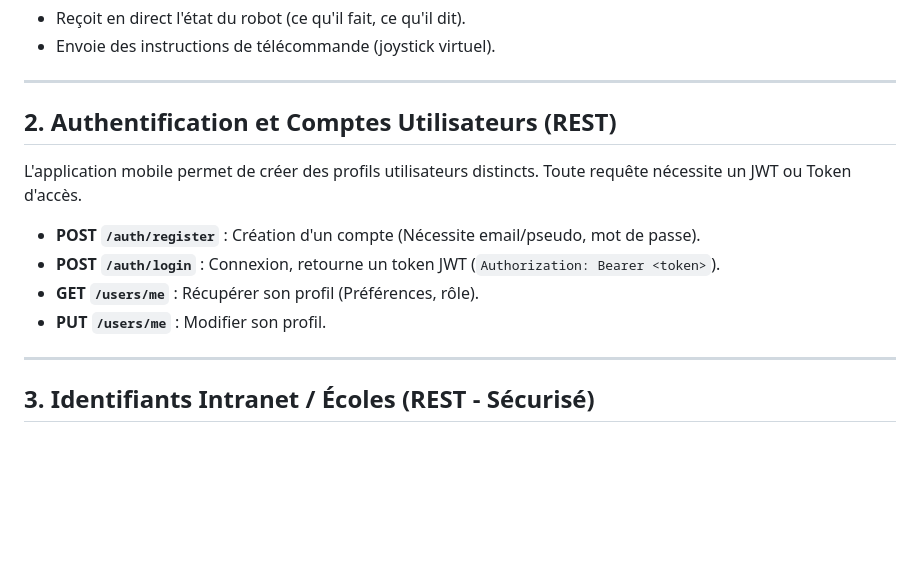
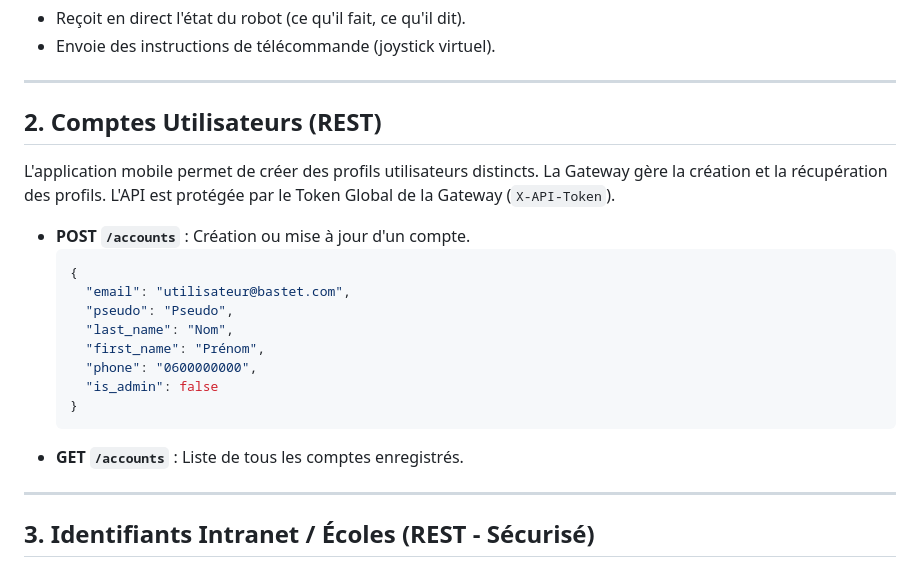
Before and after one commit to Bot-Bastet/CORE-Gateway, a Markdown page: API_DOC.md, the part around the change. Drawn GitHub-style; blank space fills up the shorter version.

Commit message:
docs: sync API_DOC with actual accounts endpoints

````diff
--- a/API_DOC.md
+++ b/API_DOC.md
@@ -31,14 +31,23 @@ Canal pour l'utilisateur.
 
 ---
 
-## 2. Authentification et Comptes Utilisateurs (REST)
+## 2. Comptes Utilisateurs (REST)
 
-L'application mobile permet de créer des profils utilisateurs distincts. Toute requête nécessite un JWT ou Token d'accès.
+L'application mobile permet de créer des profils utilisateurs distincts. La Gateway gère la création et la récupération des profils.
+L'API est protégée par le Token Global de la Gateway (`X-API-Token`).
 
-- **POST `/auth/register`** : Création d'un compte (Nécessite email/pseudo, mot de passe).
-- **POST `/auth/login`** : Connexion, retourne un token JWT (`Authorization: Bearer <token>`).
-- **GET `/users/me`** : Récupérer son profil (Préférences, rôle).
-- **PUT `/users/me`** : Modifier son profil.
+- **POST `/accounts`** : Création ou mise à jour d'un compte.
+  ```json
+  {
+    "email": "utilisateur@bastet.com",
+    "pseudo": "Pseudo",
+    "last_name": "Nom",
+    "first_name": "Prénom",
+    "phone": "0600000000",
+    "is_admin": false
+  }
+  ```
+- **GET `/accounts`** : Liste de tous les comptes enregistrés.
 
 ---
 
````
